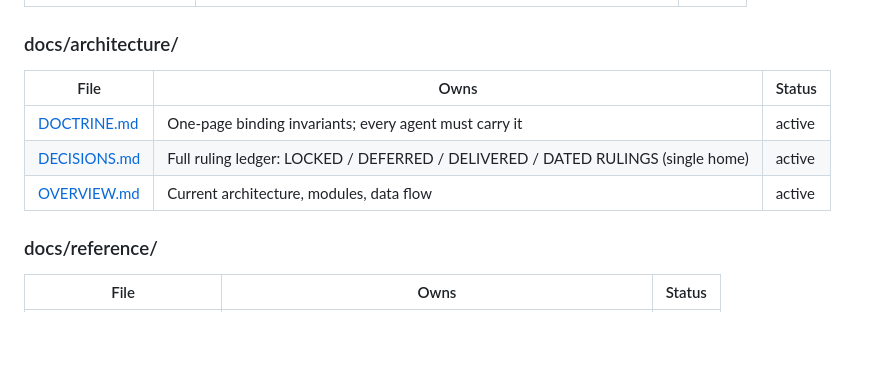
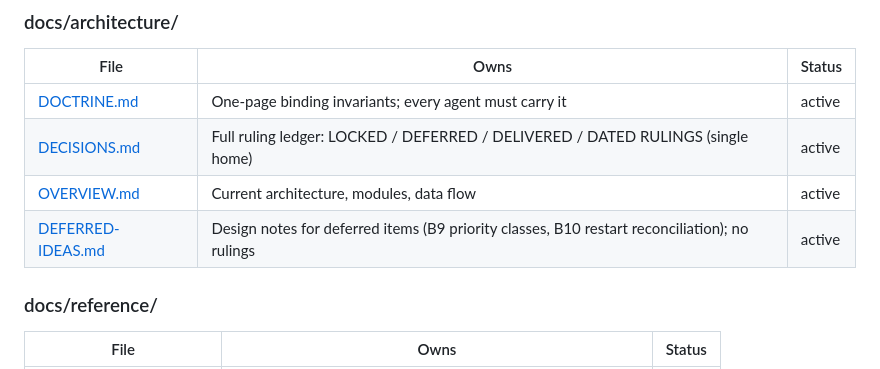
Before and after one commit to legislat/SimpleHar, a Markdown page: docs/DOCS_README.md, the part around the change. GitHub-like rendering; blank space fills up the shorter version.

```diff
--- a/docs/DOCS_README.md
+++ b/docs/DOCS_README.md
@@ -81,6 +81,7 @@ durable and belongs in this tree.
 | [DOCTRINE.md](architecture/DOCTRINE.md) | One-page binding invariants; every agent must carry it | active |
 | [DECISIONS.md](architecture/DECISIONS.md) | Full ruling ledger: LOCKED / DEFERRED / DELIVERED / DATED RULINGS (single home) | active |
 | [OVERVIEW.md](architecture/OVERVIEW.md) | Current architecture, modules, data flow | active |
+| [DEFERRED-IDEAS.md](architecture/DEFERRED-IDEAS.md) | Design notes for deferred items (B9 priority classes, B10 restart reconciliation); no rulings | active |
 
 ### docs/reference/
 
```
Also changed, not shown: docs/architecture/DEFERRED-IDEAS.md (added, +166 -0 lines).
